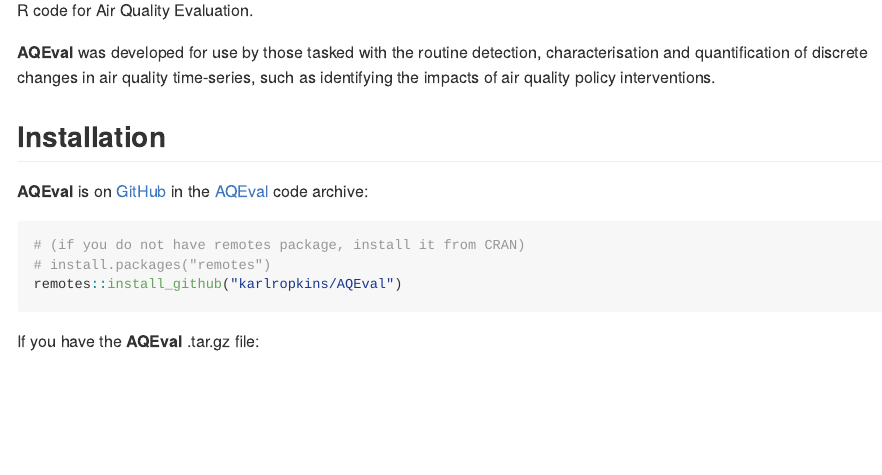
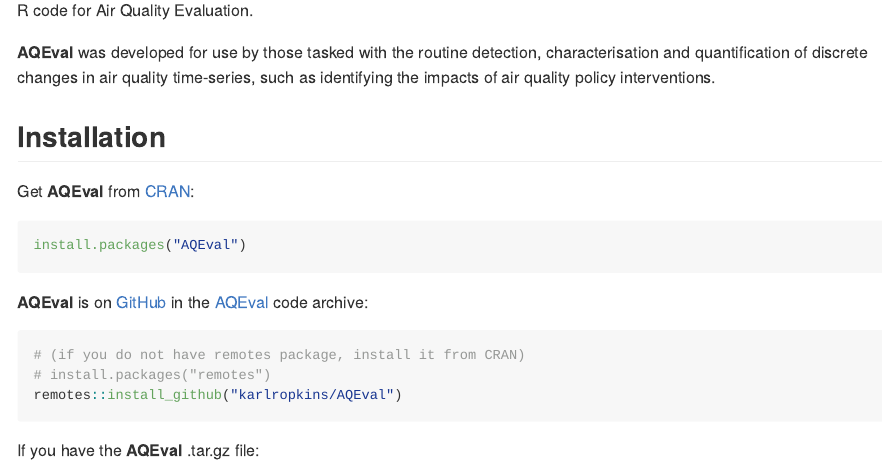
Before and after one commit to karlropkins/AQEval, an R Markdown document (pkgdown/index.Rmd): the page in a window 1100 px wide, from 110 px down. The pictures show the output file pkgdown/index.md that the author committed with the source, drawn offline in the style of GitHub; badge pictures from the web are left out.

Commit message:
update website

````diff
--- a/pkgdown/index.Rmd
+++ b/pkgdown/index.Rmd
@@ -28,6 +28,14 @@
 
 ## Installation
 
+Get __AQEval__ from [CRAN](https://cran.r-project.org/):
+
+
+```{r, eval=FALSE}
+install.packages("AQEval")
+```
+
+
 __AQEval__ is on [GitHub](https://github.com) in the [AQEval](https://github.com/karlropkins/AQEval) code archive:
 
 ```{r, eval=FALSE}
````
Also changed, not shown: docs/pkgdown.yml, pkgdown/index.md, 16 other files.
